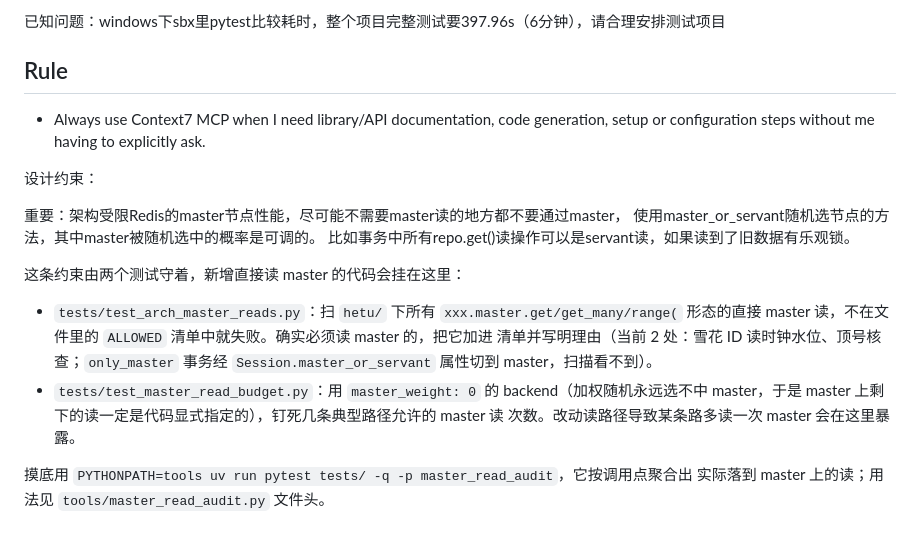
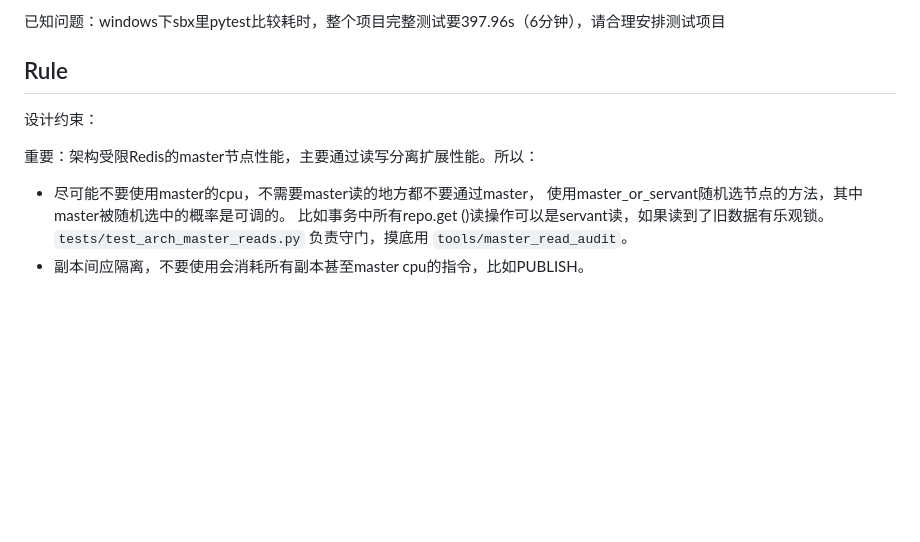
Before and after one commit to Heerozh/HeTu, a Markdown page: CLAUDE.md, the part around one of its changes. Rendered like a GitHub page; blank space fills up the shorter version.

Commit message:
chore: 精简 rule

```diff
--- a/CLAUDE.md
+++ b/CLAUDE.md
@@ -157,24 +158,12 @@ Client (Unity/JS/C#) ──WebSocket──► Sanic Worker ──► EndpointExe
 
 ## Rule
 
-- Always use Context7 MCP when I need library/API documentation, code generation, setup
-  or configuration steps without me having to explicitly ask.
-
 设计约束：
 
-重要：架构受限Redis的master节点性能，尽可能不需要master读的地方都不要通过master，
-      使用master_or_servant随机选节点的方法，其中master被随机选中的概率是可调的。
-      比如事务中所有repo.get()读操作可以是servant读，如果读到了旧数据有乐观锁。
+重要：架构受限Redis的master节点性能，主要通过读写分离扩展性能。所以：
 
-这条约束由两个测试守着，新增直接读 master 的代码会挂在这里：
-
-- `tests/test_arch_master_reads.py`：扫 `hetu/` 下所有 `xxx.master.get/get_many/range(`
-  形态的直接 master 读，不在文件里的 `ALLOWED` 清单中就失败。确实必须读 master 的，把它加进
-  清单并写明理由（当前 2 处：雪花 ID 读时钟水位、顶号核查；`only_master` 事务经
-  `Session.master_or_servant` 属性切到 master，扫描看不到）。
-- `tests/test_master_read_budget.py`：用 `master_weight: 0` 的 backend（加权随机永远选不中
-  master，于是 master 上剩下的读一定是代码显式指定的），钉死几条典型路径允许的 master 读
-  次数。改动读路径导致某条路多读一次 master 会在这里暴露。
-
-摸底用 `PYTHONPATH=tools uv run pytest tests/ -q -p master_read_audit`，它按调用点聚合出
-实际落到 master 上的读；用法见 `tools/master_read_audit.py` 文件头。
+- 尽可能不要使用master的cpu，不需要master读的地方都不要通过master，
+  使用master_or_servant随机选节点的方法，其中master被随机选中的概率是可调的。
+  比如事务中所有repo.get ()读操作可以是servant读，如果读到了旧数据有乐观锁。
+  `tests/test_arch_master_reads.py` 负责守门，摸底用 `tools/master_read_audit`。
+- 副本间应隔离，不要使用会消耗所有副本甚至master cpu的指令，比如PUBLISH。
```
Also changed, not shown: other parts of CLAUDE.md (+3 -2 lines).
